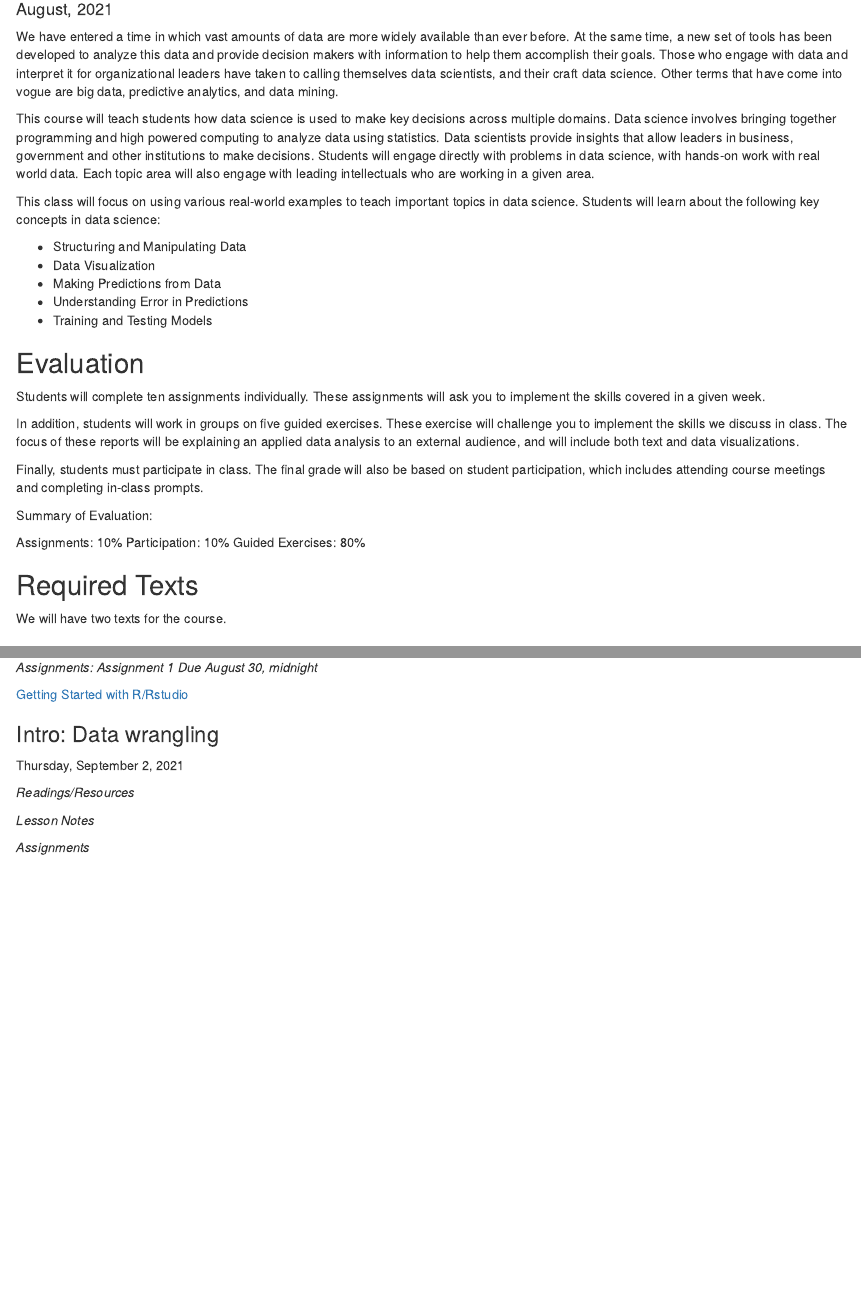
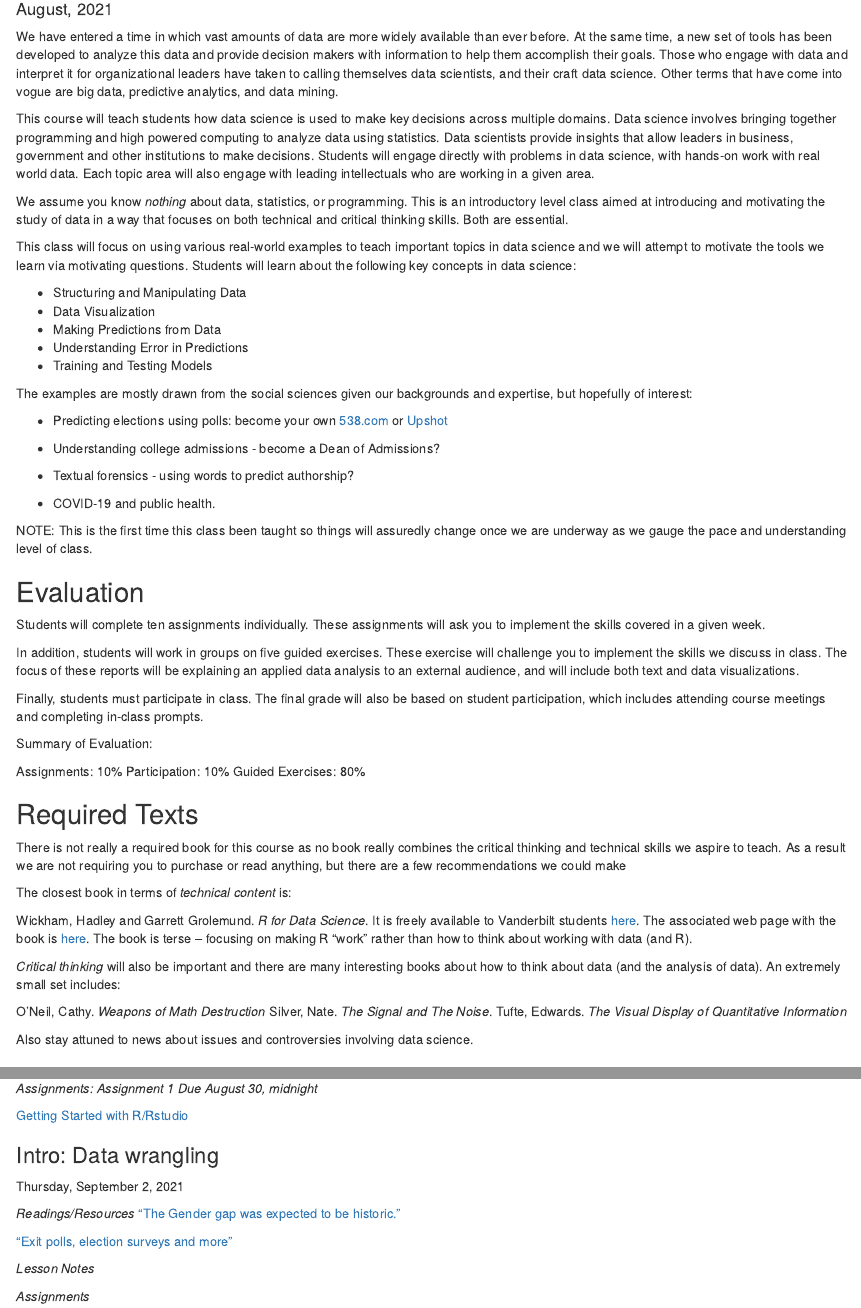
Before and after one commit to wdoyle42/vandy_ds_1000, an R Markdown document (DS-1000-Syllabus.Rmd): the page in a window 1100 px wide, from 100 px down, and a second part further down, joined at a grey line. The pictures show the output file DS-1000-Syllabus.html that the author committed with the source, opened offline.

Commit message:
updating syllabus

```diff
--- a/DS-1000-Syllabus.Rmd
+++ b/DS-1000-Syllabus.Rmd
@@ -10,13 +10,27 @@ We have entered a time in which vast amounts of data are more widely available t
 
 This course will teach students how data science is used to make key decisions across multiple domains. Data science involves bringing together programming and high powered computing to analyze data using statistics. Data scientists provide insights that allow leaders in business, government and other institutions to make decisions. Students will engage directly with problems in data science, with hands-on work with real world data. Each topic area will also engage with leading intellectuals who are working in a given area.
 
-This class will focus on using various real-world examples to teach important topics in data science. Students will learn about the following key concepts in data science:
+We assume you know _nothing_ about data, statistics, or programming.  This is an introductory level class aimed at introducing and motivating the study of data in a way that focuses on both technical and critical thinking skills.  Both are essential.
+
+This class will focus on using various real-world examples to teach important topics in data science and we will attempt to motivate the tools we learn via motivating questions. Students will learn about the following key concepts in data science:
 
 - Structuring and Manipulating Data
 - Data Visualization
 - Making Predictions from Data
 - Understanding Error in Predictions
 - Training and Testing Models
+
+The examples are mostly drawn from the social sciences given our backgrounds and expertise, but hopefully of interest:
+
+- Predicting elections using polls: become your own [538.com](https://fivethirtyeight.com/) or [Upshot](https://www.nytimes.com/section/upshot)
+
+- Understanding college admissions - become a Dean of Admissions?
+
+- Textual forensics - using words to predict authorship?
+
+- COVID-19 and public health.
+
+NOTE: This is the first time this class been taught so things will assuredly change once we are underway as we gauge the pace and understanding level of class.
 
 ## Evaluation
 
@@ -34,16 +48,27 @@ Guided Exercises: 80%
 
 ## Required Texts
 
-We will have two texts for the course.
+There is not really a required book for this course as no book really combines the critical thinking and technical skills we aspire to teach. As a result we are not requiring you to purchase or read anything, but there are a few recommendations we could make
 
+The closest book in terms of _technical content_ is:
 
+Wickham, Hadley and Garrett Grolemund. _R for Data Science_. It is freely available to Vanderbilt students [here](https://learning-oreilly-com.proxy.library.vanderbilt.edu/home/). The associated web page with the book is [here](https://r4ds.had.co.nz/).  The book is terse -- focusing on making R "work" rather than how to think about working with data (and R).
 
+_Critical thinking_ will also be important and there are many interesting books about how to think about data (and the analysis of data). An extremely small set includes:
+
+O'Neil, Cathy. _Weapons of Math Destruction_
+Silver, Nate. _The Signal and The Noise_.
+Tufte, Edwards. _The Visual Display of Quantitative Information_
+
+Also stay attuned to news about issues and controversies involving data science.
 
 ## Software
 
 We will use only free, open-source software in this course.
 
-We will use R, an open-source data analytic platform for all analysis. R appears to be the most widely used data analysis software in data science. We will utilize RStudio as our integrated development environment (IDE) for R.
+We will use R, an open-source data analytic platform for all analysis. R appears to be the most widely used data analysis software in data science.
+
+We will utilize RStudio as our integrated development environment (IDE) for R.
 
 ## Honor Code Statement
 
@@ -113,6 +138,9 @@ Tuesday, August 31, 2021
 Thursday, September 2, 2021
 
 *Readings/Resources*
+["The Gender gap was expected to be historic."](https://www.washingtonpost.com/dc-md-va/2020/11/06/election-2020-gender-gap-women/)
+
+["Exit polls, election surveys and more"](https://www.pewresearch.org/fact-tank/2018/11/01/exit-polls-election-surveys-and-more-a-guide-for-the-2018-midterms/)
 
 *Lesson Notes*
 
```
Also changed, not shown: DS-1000-Syllabus.html, DS-1000-Syllabus.Rmd (2 more changed lines).
